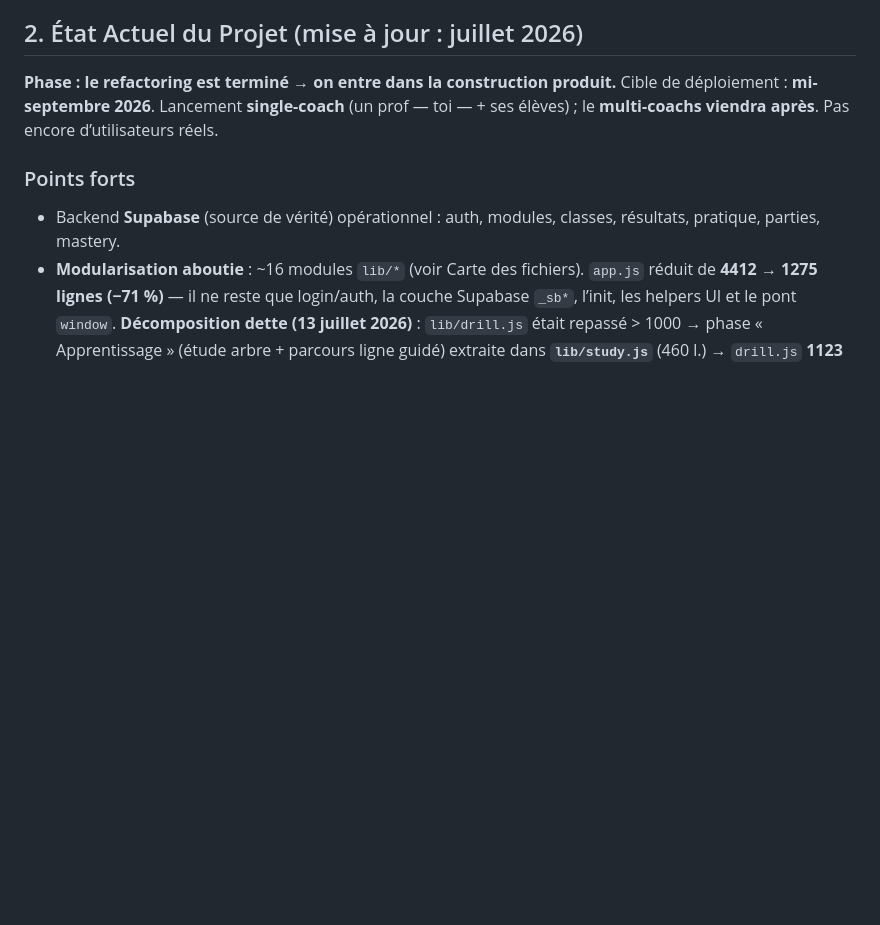
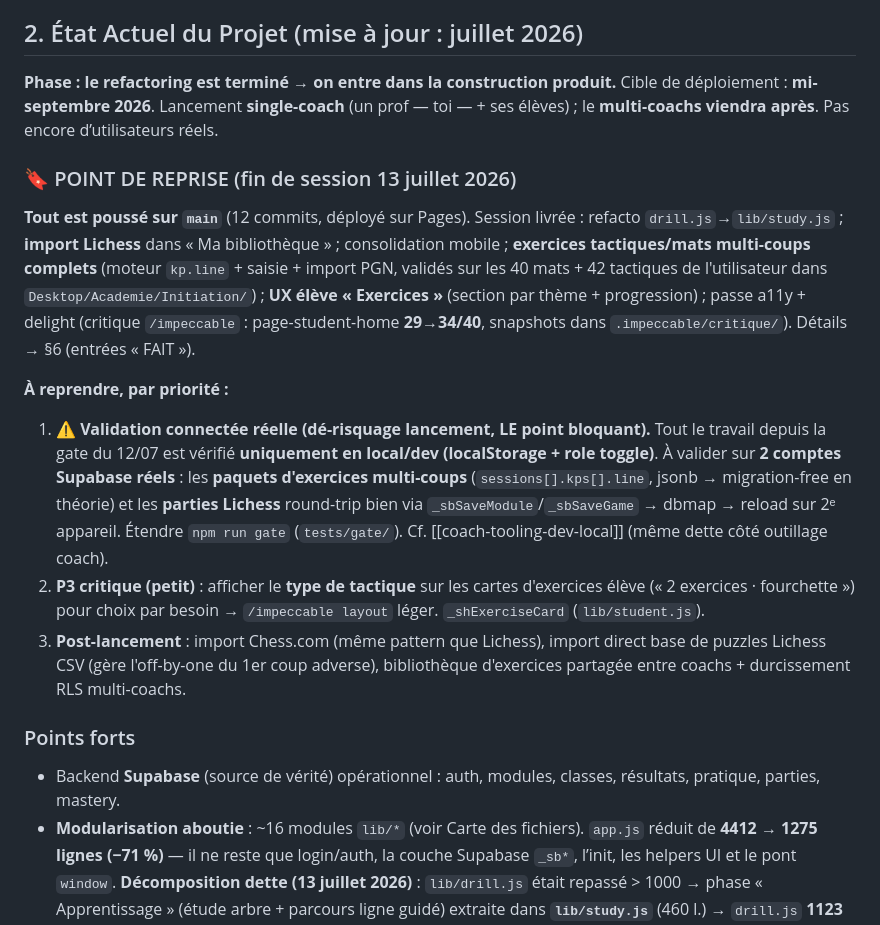
Before and after one commit to SondraPransky/masteropenings, a Markdown page: CLAUDE.md, the part around the change. Drawn GitHub-style; blank space fills up the shorter version.

Commit message:
DOC : point de reprise session 13 juillet - validation connectee = priorite
Co-Authored-By: Claude Opus 4.8 <noreply@anthropic.com>

```diff
--- a/CLAUDE.md
+++ b/CLAUDE.md
@@ -17,6 +17,14 @@ L’application doit permettre :
 
 **Phase : le refactoring est terminé → on entre dans la construction produit.**
 Cible de déploiement : **mi-septembre 2026**. Lancement **single-coach** (un prof — toi — + ses élèves) ; le **multi-coachs viendra après**. Pas encore d’utilisateurs réels.
+
+### 🔖 POINT DE REPRISE (fin de session 13 juillet 2026)
+**Tout est poussé sur `main`** (12 commits, déployé sur Pages). Session livrée : refacto `drill.js`→`lib/study.js` ; **import Lichess** dans « Ma bibliothèque » ; consolidation mobile ; **exercices tactiques/mats multi-coups complets** (moteur `kp.line` + saisie + import PGN, validés sur les 40 mats + 42 tactiques de l'utilisateur dans `Desktop/Academie/Initiation/`) ; **UX élève « Exercices »** (section par thème + progression) ; passe a11y + delight (critique `/impeccable` : page-student-home **29→34/40**, snapshots dans `.impeccable/critique/`). Détails → §6 (entrées « FAIT »).
+
+**À reprendre, par priorité :**
+1. **⚠️ Validation connectée réelle (dé-risquage lancement, LE point bloquant).** Tout le travail depuis la gate du 12/07 est vérifié **uniquement en local/dev (localStorage + role toggle)**. À valider sur **2 comptes Supabase réels** : les **paquets d'exercices multi-coups** (`sessions[].kps[].line`, jsonb → migration-free en théorie) et les **parties Lichess** round-trip bien via `_sbSaveModule`/`_sbSaveGame` → dbmap → reload sur 2ᵉ appareil. Étendre `npm run gate` (`tests/gate/`). Cf. [[coach-tooling-dev-local]] (même dette côté outillage coach).
+2. **P3 critique (petit)** : afficher le **type de tactique** sur les cartes d'exercices élève (« 2 exercices · fourchette ») pour choix par besoin → `/impeccable layout` léger. `_shExerciseCard` (`lib/student.js`).
+3. **Post-lancement** : import Chess.com (même pattern que Lichess), import direct base de puzzles Lichess CSV (gère l'off-by-one du 1er coup adverse), bibliothèque d'exercices partagée entre coachs + durcissement RLS multi-coachs.
 
 ### Points forts
 - Backend **Supabase** (source de vérité) opérationnel : auth, modules, classes, résultats, pratique, parties, mastery.
```
